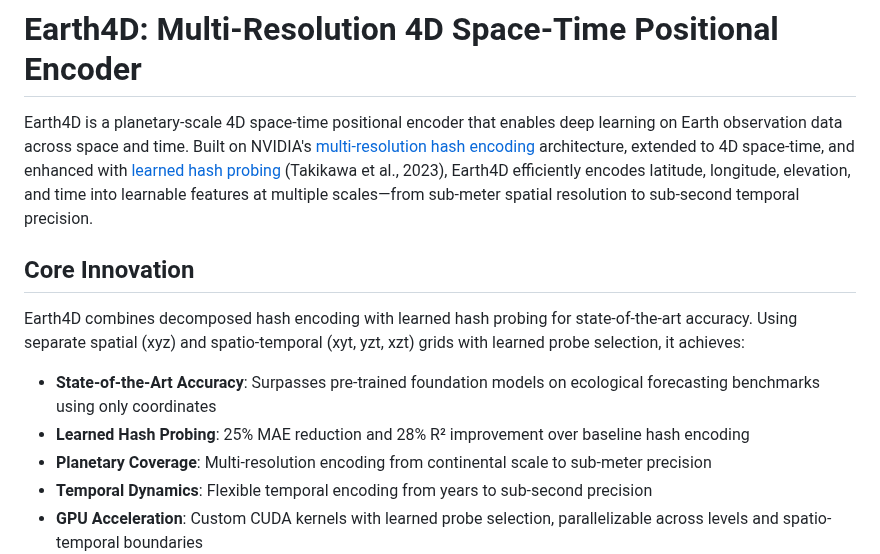
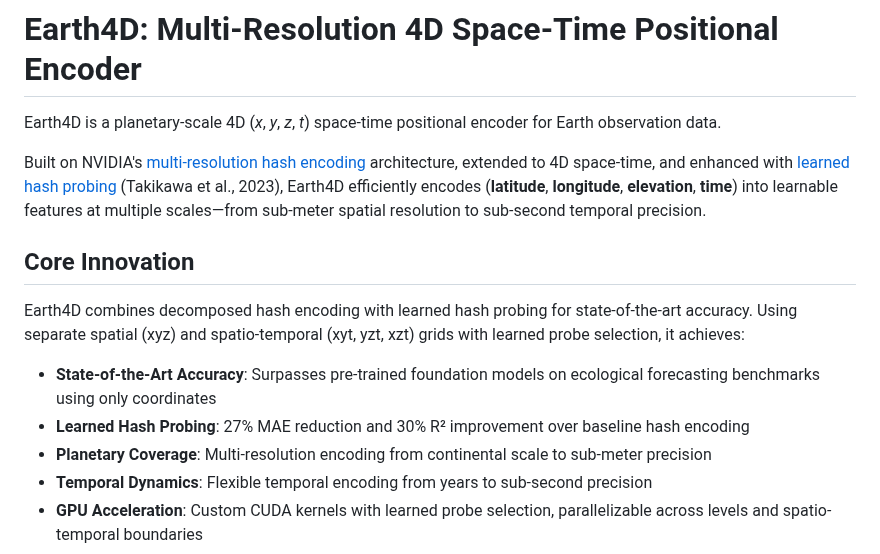
Before and after one commit to legel/deepearth, a Markdown page: encoders/xyzt/README.md, the part around the change. Rendered like a GitHub page.

```diff
--- a/encoders/xyzt/README.md
+++ b/encoders/xyzt/README.md
@@ -1,13 +1,15 @@
 # Earth4D: Multi-Resolution 4D Space-Time Positional Encoder
 
-Earth4D is a planetary-scale 4D space-time positional encoder that enables deep learning on Earth observation data across space and time. Built on NVIDIA's [multi-resolution hash encoding](https://nvlabs.github.io/instant-ngp/) architecture, extended to 4D space-time, and enhanced with [learned hash probing](https://research.nvidia.com/labs/toronto-ai/compact-ngp/) (Takikawa et al., 2023), Earth4D efficiently encodes latitude, longitude, elevation, and time into learnable features at multiple scales—from sub-meter spatial resolution to sub-second temporal precision.
+Earth4D is a planetary-scale 4D (_x_, _y_, _z_, _t_) space-time positional encoder for Earth observation data.
+
+Built on NVIDIA's [multi-resolution hash encoding](https://nvlabs.github.io/instant-ngp/) architecture, extended to 4D space-time, and enhanced with [learned hash probing](https://research.nvidia.com/labs/toronto-ai/compact-ngp/) (Takikawa et al., 2023), Earth4D efficiently encodes (**latitude**, **longitude**, **elevation**, **time**) into learnable features at multiple scales—from sub-meter spatial resolution to sub-second temporal precision.
 
 ## Core Innovation
 
 Earth4D combines decomposed hash encoding with learned hash probing for state-of-the-art accuracy. Using separate spatial (xyz) and spatio-temporal (xyt, yzt, xzt) grids with learned probe selection, it achieves:
 
 - **State-of-the-Art Accuracy**: Surpasses pre-trained foundation models on ecological forecasting benchmarks using only coordinates
-- **Learned Hash Probing**: 25% MAE reduction and 28% R² improvement over baseline hash encoding
+- **Learned Hash Probing**: 27% MAE reduction and 30% R² improvement over baseline hash encoding
 - **Planetary Coverage**: Multi-resolution encoding from continental scale to sub-meter precision
 - **Temporal Dynamics**: Flexible temporal encoding from years to sub-second precision
 - **GPU Acceleration**: Custom CUDA kernels with learned probe selection, parallelizable across levels and spatio-temporal boundaries
```
